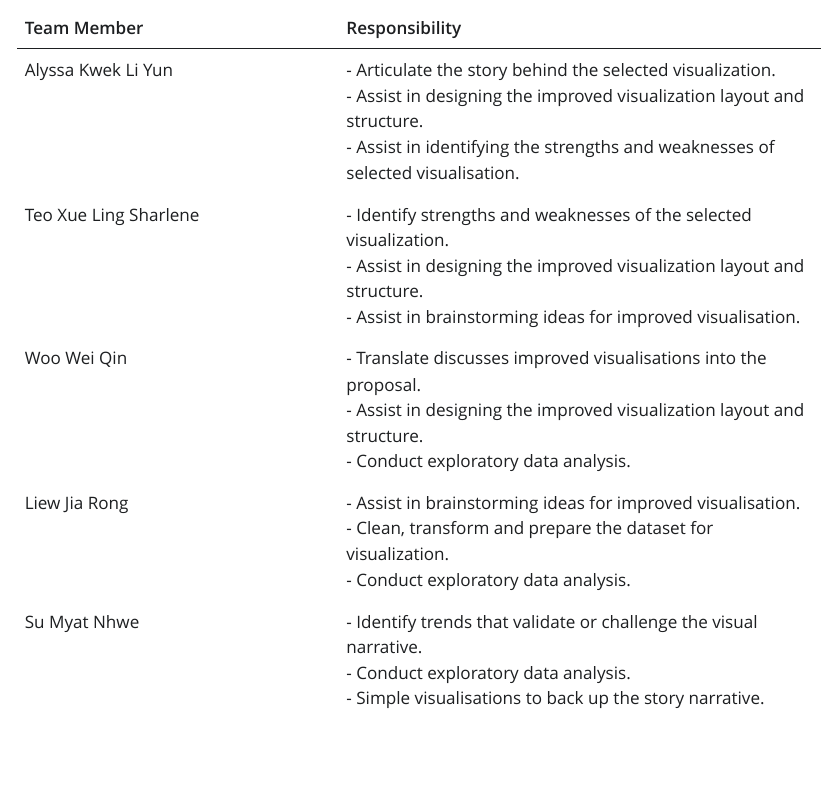
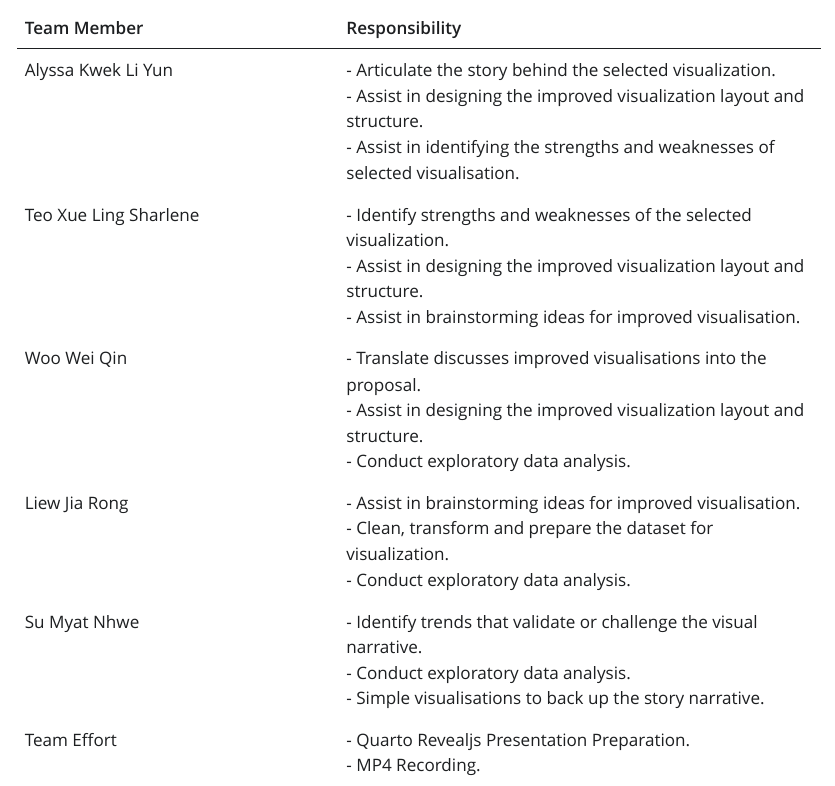
Before and after one commit to Jia7k/aai-group, a Quarto document (Report.qmd): the page in a window 1100 px wide, from 6630 px down. The pictures show the output file Report.html that the author committed with the source, opened offline; Quarto's library style sheets are replaced by a plain one without menus; long lines of code are wrapped.

Commit message:
updated Planned Work Distribution

```diff
--- a/Report.qmd
+++ b/Report.qmd
@@ -200,3 +200,4 @@ We believe that the planned analysis will help our team to :
 | Woo Wei Qin | - Translate discusses improved visualisations into the proposal.<br>- Assist in designing the improved visualization layout and structure.<br>- Conduct exploratory data analysis. |
 | Liew Jia Rong | - Assist in brainstorming ideas for improved visualisation.<br>- Clean, transform and prepare the dataset for visualization.<br>- Conduct exploratory data analysis. |
 | Su Myat Nhwe | - Identify trends that validate or challenge the visual narrative.<br>- Conduct exploratory data analysis.<br>- Simple visualisations to back up the story narrative. |
+| Team Effort | - Quarto Revealjs Presentation Preparation.<br>- MP4 Recording. |
```
Also changed, not shown: Report.html.
